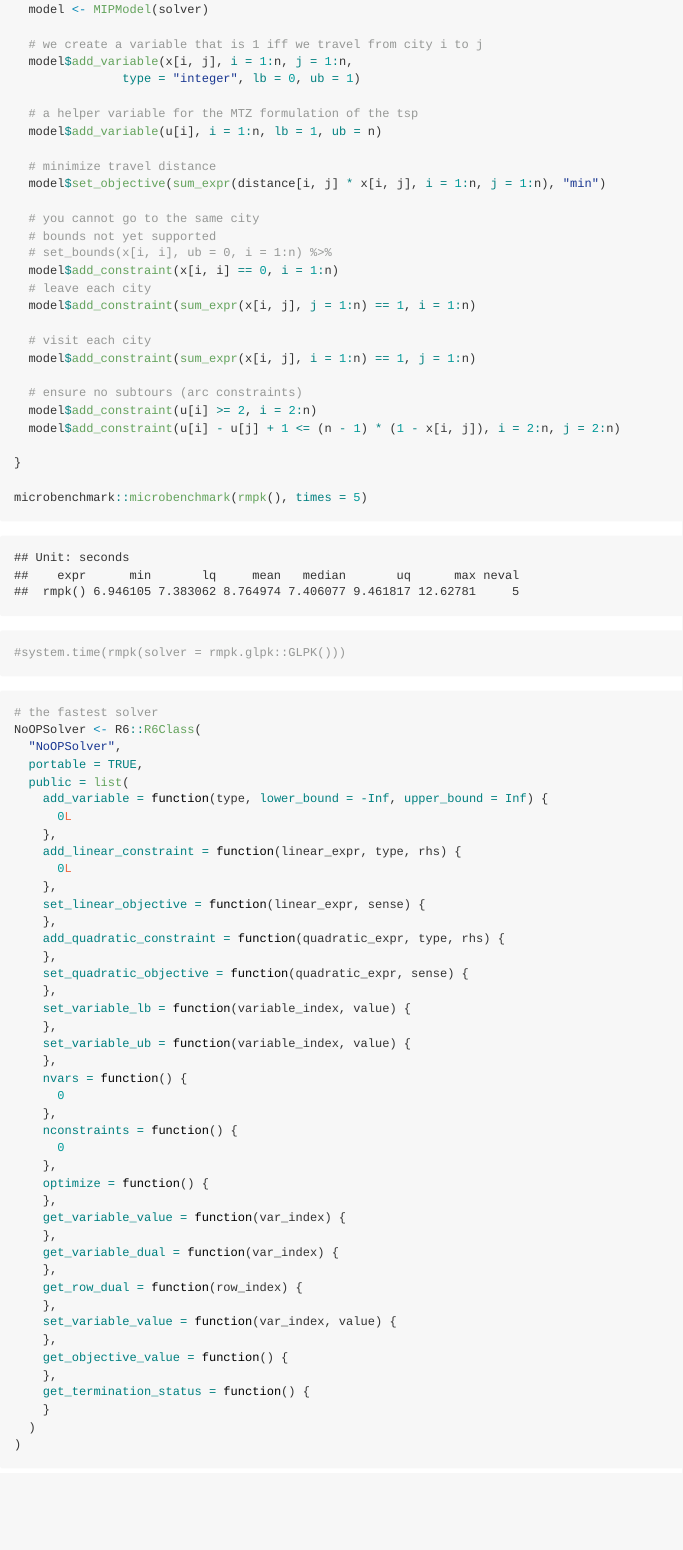
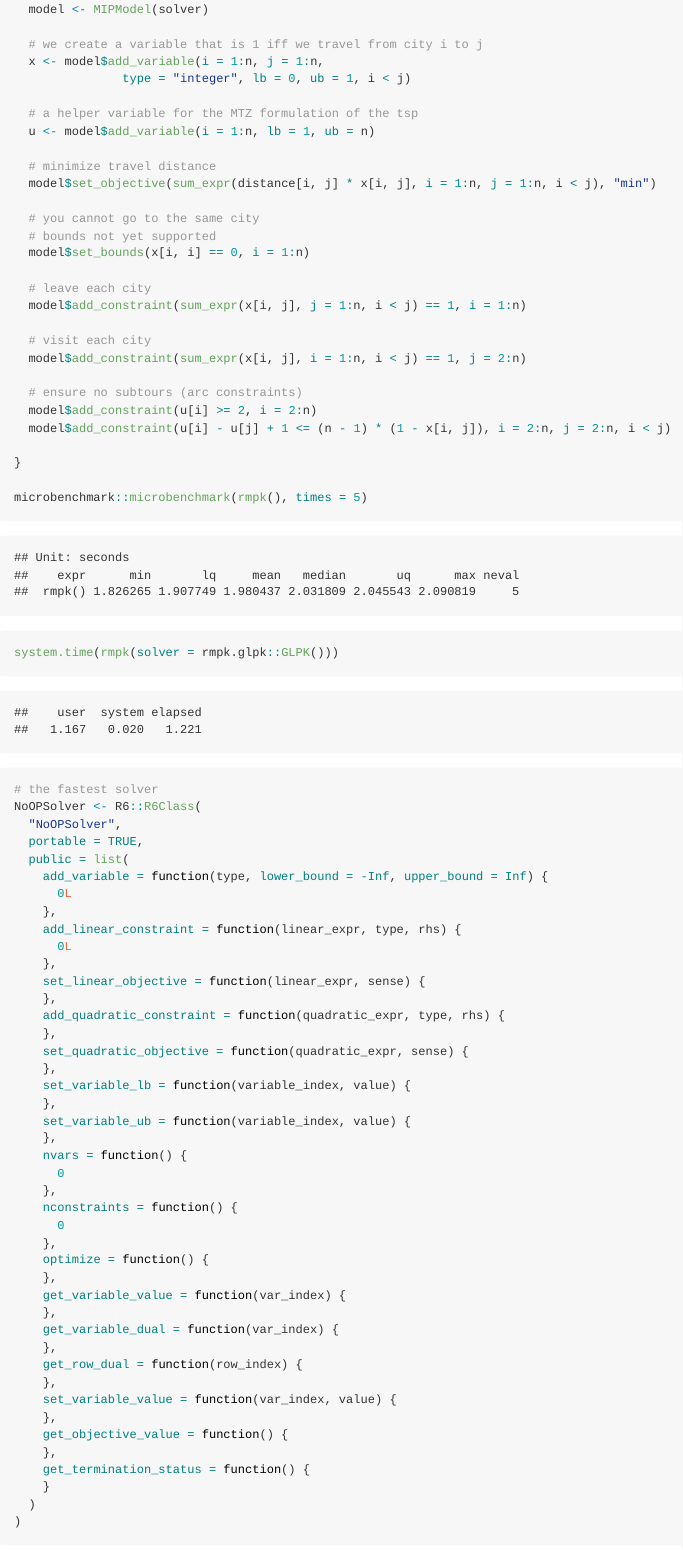
Before and after one commit to r-opt/rmpk, an R Markdown document (inst/benchmarks/tsp.Rmd): the page in a window 1100 px wide, from 570 px down. The pictures show the output file inst/benchmarks/tsp.md that the author committed with the source, drawn offline in the style of GitHub.

Commit message:
Some more updates

````diff
--- a/inst/benchmarks/tsp.Rmd
+++ b/inst/benchmarks/tsp.Rmd
@@ -24,28 +24,28 @@ rmpk <- function(solver = ROI_solver("glpk")) {
   model <- MIPModel(solver)
 
   # we create a variable that is 1 iff we travel from city i to j
-  model$add_variable(x[i, j], i = 1:n, j = 1:n,
-               type = "integer", lb = 0, ub = 1)
+  x <- model$add_variable(i = 1:n, j = 1:n,
+               type = "integer", lb = 0, ub = 1, i < j)
 
   # a helper variable for the MTZ formulation of the tsp
-  model$add_variable(u[i], i = 1:n, lb = 1, ub = n)
+  u <- model$add_variable(i = 1:n, lb = 1, ub = n)
 
   # minimize travel distance
-  model$set_objective(sum_expr(distance[i, j] * x[i, j], i = 1:n, j = 1:n), "min")
+  model$set_objective(sum_expr(distance[i, j] * x[i, j], i = 1:n, j = 1:n, i < j), "min")
 
   # you cannot go to the same city
   # bounds not yet supported
-  # set_bounds(x[i, i], ub = 0, i = 1:n) %>%
-  model$add_constraint(x[i, i] == 0, i = 1:n)
+  model$set_bounds(x[i, i] == 0, i = 1:n)
+
   # leave each city
-  model$add_constraint(sum_expr(x[i, j], j = 1:n) == 1, i = 1:n)
+  model$add_constraint(sum_expr(x[i, j], j = 1:n, i < j) == 1, i = 1:n)
 
   # visit each city
-  model$add_constraint(sum_expr(x[i, j], i = 1:n) == 1, j = 1:n)
+  model$add_constraint(sum_expr(x[i, j], i = 1:n, i < j) == 1, j = 2:n)
 
   # ensure no subtours (arc constraints)
   model$add_constraint(u[i] >= 2, i = 2:n)
-  model$add_constraint(u[i] - u[j] + 1 <= (n - 1) * (1 - x[i, j]), i = 2:n, j = 2:n)
+  model$add_constraint(u[i] - u[j] + 1 <= (n - 1) * (1 - x[i, j]), i = 2:n, j = 2:n, i < j)
 
 }
 
@@ -53,7 +53,7 @@ microbenchmark::microbenchmark(rmpk(), times = 5)
 ```
 
 ```{r}
-#system.time(rmpk(solver = rmpk.glpk::GLPK()))
+system.time(rmpk(solver = rmpk.glpk::GLPK()))
 ```
 
 ```{r}
````
Also changed, not shown: R/roi-solver.R (+3 -1 lines), README.Rmd (+1 -1 lines), inst/benchmarks/knapsack.Rmd (+1 -1 lines), README.md, inst/benchmarks/knapsack.md, inst/benchmarks/tsp.md, 1 other file.
